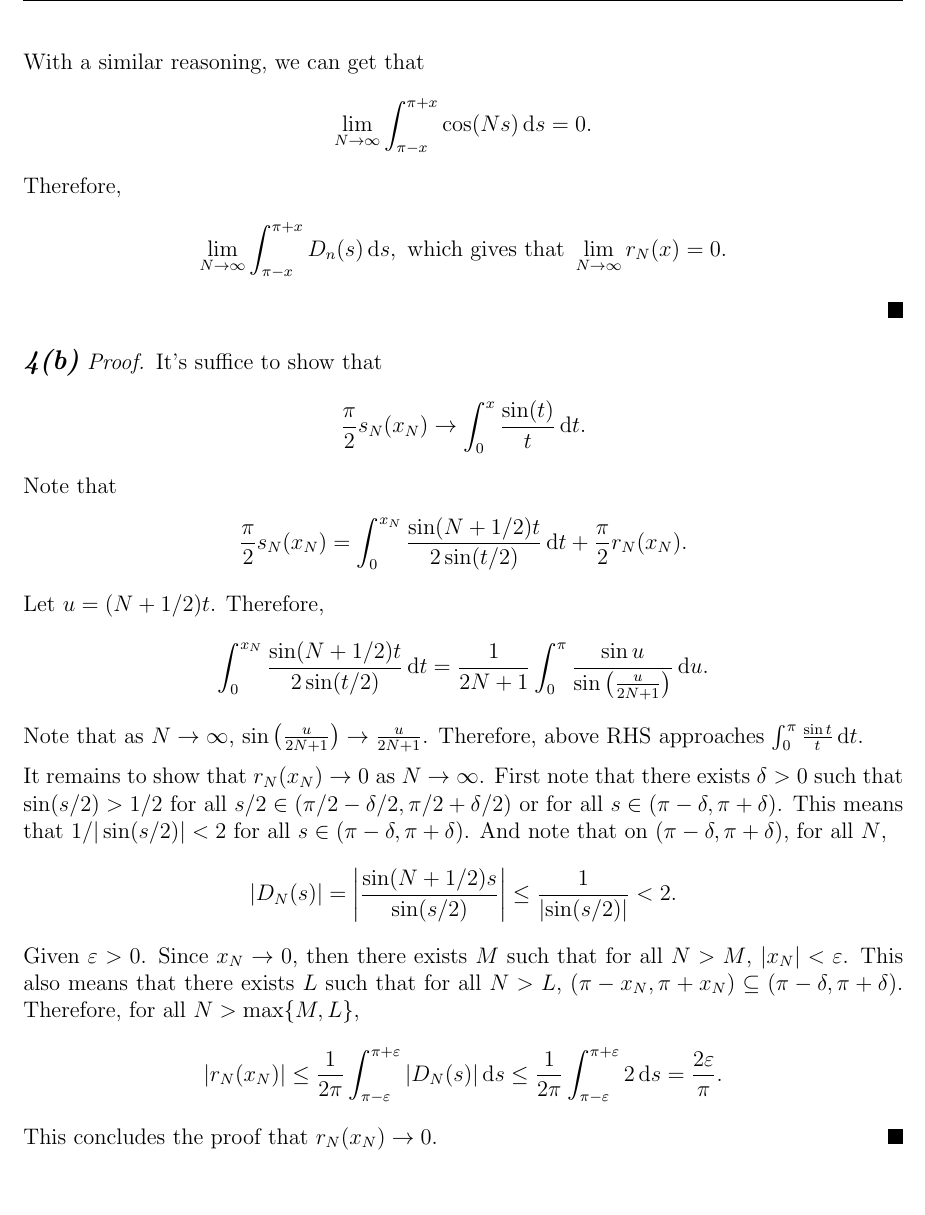
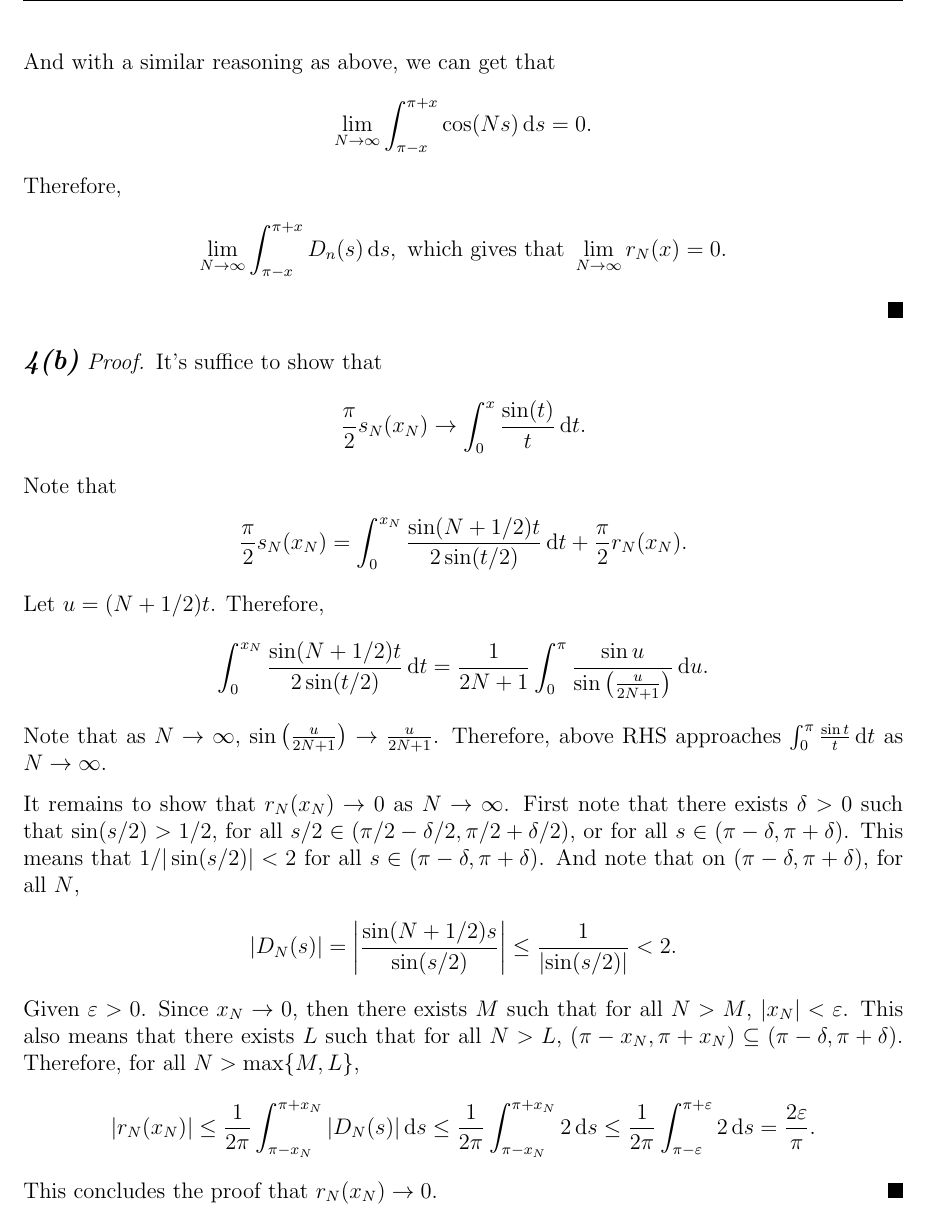
Before and after one commit to Shawn-Xihao-Wu/MATH-321-LaTeX, a LaTeX problem sheet (Asst8/HW8_321_SHAWN_WU_36123040.tex): part of page 8 of 8, cut so that both start at the same text, the shorter picture padded with empty space. Compiled offline with pdfLaTeX.

Commit message:
HW8.4b fix typo

```diff
--- a/Asst8/HW8_321_SHAWN_WU_36123040.tex
+++ b/Asst8/HW8_321_SHAWN_WU_36123040.tex
@@ -256,7 +256,7 @@ Combining with the previous results, we can thus conclude that,
    =& 0 +0\\
    =& 0.
  \end{align*}
- With a similar reasoning, we can get that
+ And with a similar reasoning as above, we can get that
  \begin{align*}
    \lim_{N \to \infty}\int_{\pi - x}^{\pi+x} \cos(Ns) \ds = 0.
  \end{align*}
@@ -281,11 +281,11 @@ Combining with the previous results, we can thus conclude that,
    \int_{0}^{x_N} \frac{\sin(N+1/2)t}{2 \sin(t/2)} \dt = \frac{1}{2N + 1} \int_{0}^{\pi} \frac{\sin u}{\sin \pare{\frac{u}{2N+1}}} \du.
  \end{align*}
  Note that as \(N \to \infty\), \(\sin \pare{\frac{u}{2N+1}} \to \frac{u}{2N+1}\).
- Therefore, above RHS approaches \(\int_{0}^{\pi} \frac{\sin t}{t} \dt\).
+ Therefore, above RHS approaches \(\int_{0}^{\pi} \frac{\sin t}{t} \dt\) as \(N \to \infty\).
 
  It remains to show that
  \(r_N(x_N) \to 0\) as \(N \to \infty\).
- First note that there exists \(\delta > 0\) such that \(\sin(s/2) > 1/2\) for all \(s/2 \in (\pi/2 - \delta/2, \pi/2 + \delta/2)\) or for all \(s \in (\pi - \delta, \pi + \delta)\).
+ First note that there exists \(\delta > 0\) such that \(\sin(s/2) > 1/2\), for all \(s/2 \in (\pi/2 - \delta/2, \pi/2 + \delta/2)\), or for all \(s \in (\pi - \delta, \pi + \delta)\).
  This means that \(1/|\sin(s/2)| < 2\) for all \(s \in (\pi - \delta, \pi + \delta)\).
  And note that on \((\pi - \delta, \pi + \delta)\), for all \(N\),
  \begin{align*}
@@ -296,7 +296,11 @@ Combining with the previous results, we can thus conclude that,
  such that for all \(N > M\), \(|x_N| < \varepsilon\). This also means that there exists \(L\) such that  for all \(N > L\), \((\pi-x_N, \pi + x_N) \subseteq (\pi - \delta, \pi + \delta)\).
  Therefore, for all \(N > \max\{M,L\}\),
  \begin{align*}
-   \abs{r_N(x_N)} \leq \frac{1}{2\pi}\int_{\pi-\varepsilon}^{\pi + \varepsilon}\abs{D_N(s)} \ds \leq \frac{1}{2\pi} \int_{\pi - \varepsilon}^{\pi + \varepsilon} 2 \ds = \frac{2 \varepsilon}{\pi}.
+   \abs{r_N(x_N)}
+   \leq \frac{1}{2\pi}\int_{\pi-x_N}^{\pi + x_N}\abs{D_N(s)} \ds
+   \leq \frac{1}{2\pi}\int_{\pi-x_N}^{\pi + x_N} 2 \ds
+   \leq \frac{1}{2\pi} \int_{\pi - \varepsilon}^{\pi + \varepsilon} 2 \ds
+   = \frac{2 \varepsilon}{\pi}.
  \end{align*}
  This concludes the proof that \(r_N(x_N) \to 0\).
 \end{fproof}
```
Also changed, not shown: Asst8/HW8_321_SHAWN_WU_36123040.pdf, Asst8/HW8_321_SHAWN_WU_36123040.tex (6 more changed lines).
